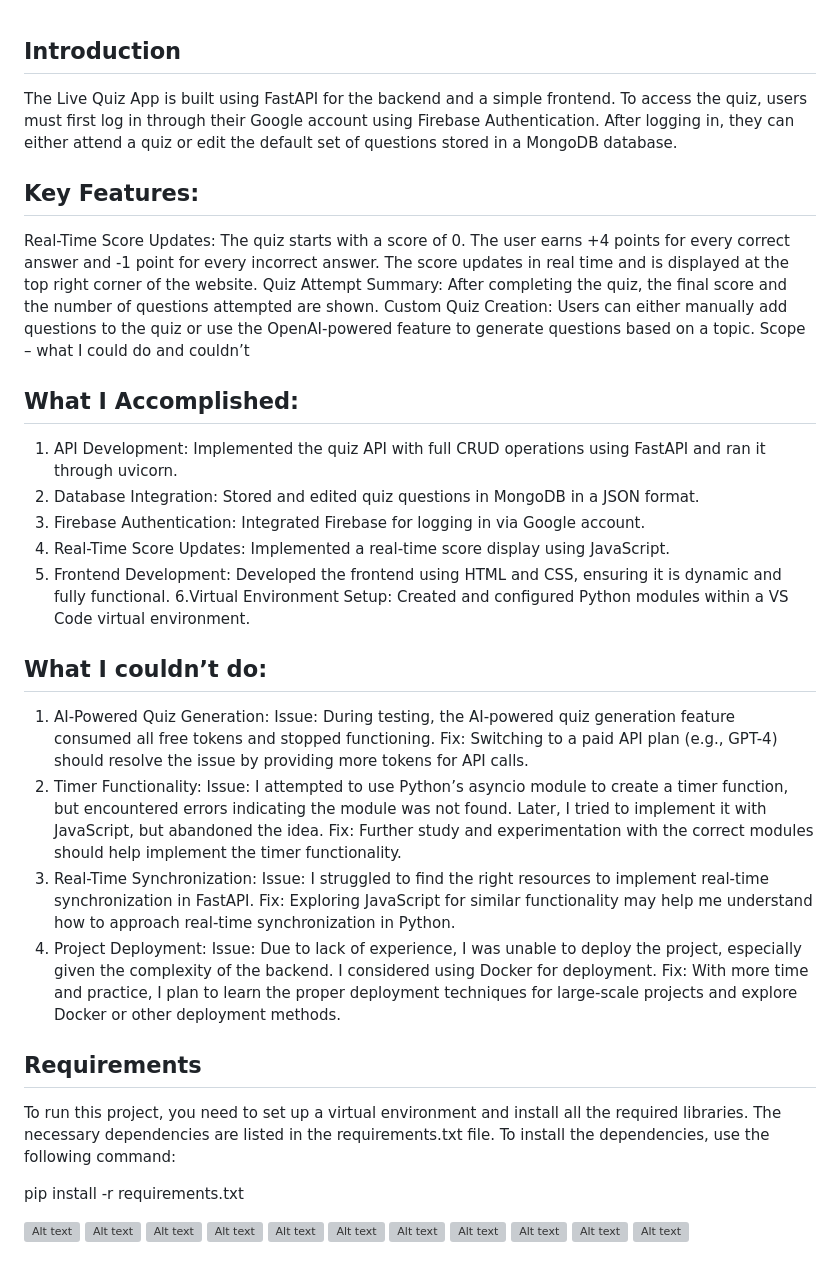
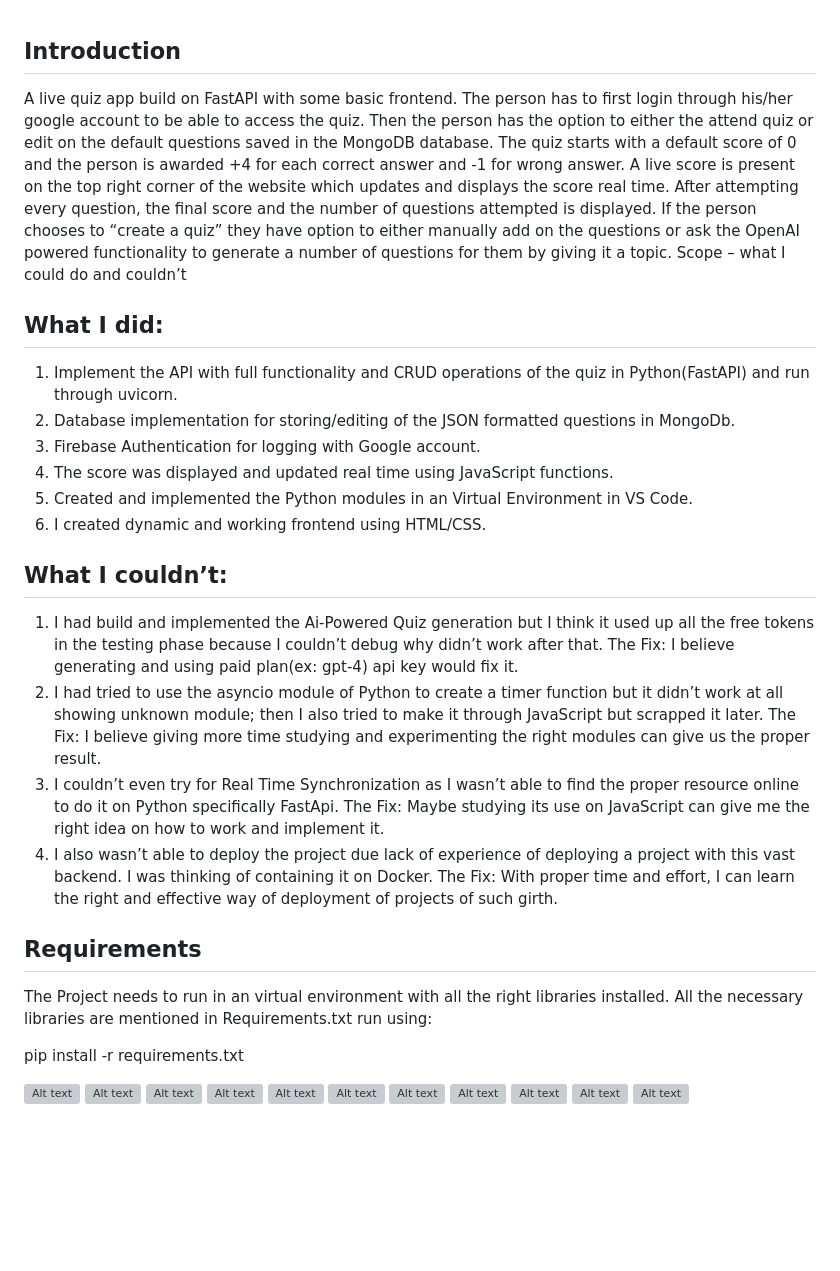
Before and after one commit to Ashutxshj/fixit-Ai-Assessment, a Markdown page: README.md, the part around the change. Rendered like a GitHub page; blank space fills up the shorter version; grey boxes are pictures that could not be loaded.

```diff
--- a/README.md
+++ b/README.md
@@ -1,36 +1,31 @@
 ## Introduction
-The Live Quiz App is built using FastAPI for the backend and a simple frontend.
-To access the quiz, users must first log in through their Google account using Firebase Authentication.
-After logging in, they can either attend a quiz or edit the default set of questions stored in a MongoDB database.
-## Key Features:
-Real-Time Score Updates: The quiz starts with a score of 0.
-The user earns +4 points for every correct answer and -1 point for every incorrect answer.
-The score updates in real time and is displayed at the top right corner of the website.
-Quiz Attempt Summary: After completing the quiz, the final score and the number of questions attempted are shown.
-Custom Quiz Creation: Users can either manually add questions to the quiz or use the OpenAI-powered feature to generate questions based on a topic.
+A live quiz app build on FastAPI with some basic frontend. The person has to first login through his/her google account to be able to access the quiz.
+Then the person has the option to either the attend quiz or edit on the default questions saved in the MongoDB database.
+The quiz starts with a default score of 0 and the person is awarded +4 for each correct answer and -1 for wrong answer. A live score is present on the top right corner of the website which updates and displays the score real time. After attempting every question, the final score and the number of questions attempted is displayed.
+ If the person chooses to “create a quiz” they have option to either manually add on the questions or ask the OpenAI powered functionality to generate a number of questions for them by giving it a topic.
 Scope – what I could do and couldn’t
-## What I Accomplished:
-1. API Development: Implemented the quiz API with full CRUD operations using FastAPI and ran it through uvicorn.
-2. Database Integration: Stored and edited quiz questions in MongoDB in a JSON format.
-3. Firebase Authentication: Integrated Firebase for logging in via Google account.
-4. Real-Time Score Updates: Implemented a real-time score display using JavaScript.
-5. Frontend Development: Developed the frontend using HTML and CSS, ensuring it is dynamic and fully functional.
-6.Virtual Environment Setup: Created and configured Python modules within a VS Code virtual environment.
-## What I couldn’t do:
-1.	AI-Powered Quiz Generation:
-Issue: During testing, the AI-powered quiz generation feature consumed all free tokens and stopped functioning.
-Fix: Switching to a paid API plan (e.g., GPT-4) should resolve the issue by providing more tokens for API calls.
-2.	Timer Functionality:
-Issue: I attempted to use Python’s asyncio module to create a timer function, but encountered errors indicating the module was not found. Later, I tried to implement it with JavaScript, but abandoned the idea.
-Fix: Further study and experimentation with the correct modules should help implement the timer functionality.
-3.	Real-Time Synchronization:
-Issue: I struggled to find the right resources to implement real-time synchronization in FastAPI.
-Fix: Exploring JavaScript for similar functionality may help me understand how to approach real-time synchronization in Python.
-4.	Project Deployment:
-Issue: Due to lack of experience, I was unable to deploy the project, especially given the complexity of the backend. I considered using Docker for deployment.
-Fix: With more time and practice, I plan to learn the proper deployment techniques for large-scale projects and explore Docker or other deployment methods.
+## What I did:
+1.	Implement the API with full functionality and CRUD operations of the quiz in Python(FastAPI) and run through uvicorn.
+2.	Database implementation for storing/editing of the JSON formatted questions in MongoDb.
+3.	Firebase Authentication for logging with Google account.
+4.	The score was displayed and updated real time using JavaScript functions.
+5.	Created and implemented the Python modules in an Virtual Environment in VS Code.
+6.	I created dynamic and working frontend using HTML/CSS.
+## What I couldn’t:
+1.	I had build and implemented the Ai-Powered Quiz generation but I think it used up all the free tokens in the testing phase because I couldn’t debug why didn’t work after that.
+The Fix:
+	I believe generating and using paid plan(ex: gpt-4) api key would fix it.
+2.	I had tried to use the asyncio module of Python to create a timer function but it didn’t work at all showing unknown module; then I also tried to make it through JavaScript but scrapped it later.
+The Fix:
+	I believe giving more time studying and experimenting the right modules can give us 	the proper result.
+3.	I couldn’t even try for Real Time Synchronization as I wasn’t able to find the proper resource online to do it on Python specifically FastApi.
+The Fix:
+Maybe studying its use on JavaScript can give me the right idea on how to work and implement  it.
+5.	I also wasn’t able to deploy the project due lack of experience of deploying a project with this vast backend. I was thinking of containing it on Docker.
+The Fix: With proper time and effort, I can learn the right and effective way of deployment of projects of such girth.
 ## Requirements
-To run this project, you need to set up a virtual environment and install all the required libraries. The necessary dependencies are listed in the requirements.txt file. To install the dependencies, use the following command:
+The Project needs to run in an virtual environment with all the right libraries installed.
+All the necessary libraries are mentioned in Requirements.txt run using:
 
 pip install -r requirements.txt
 
```
